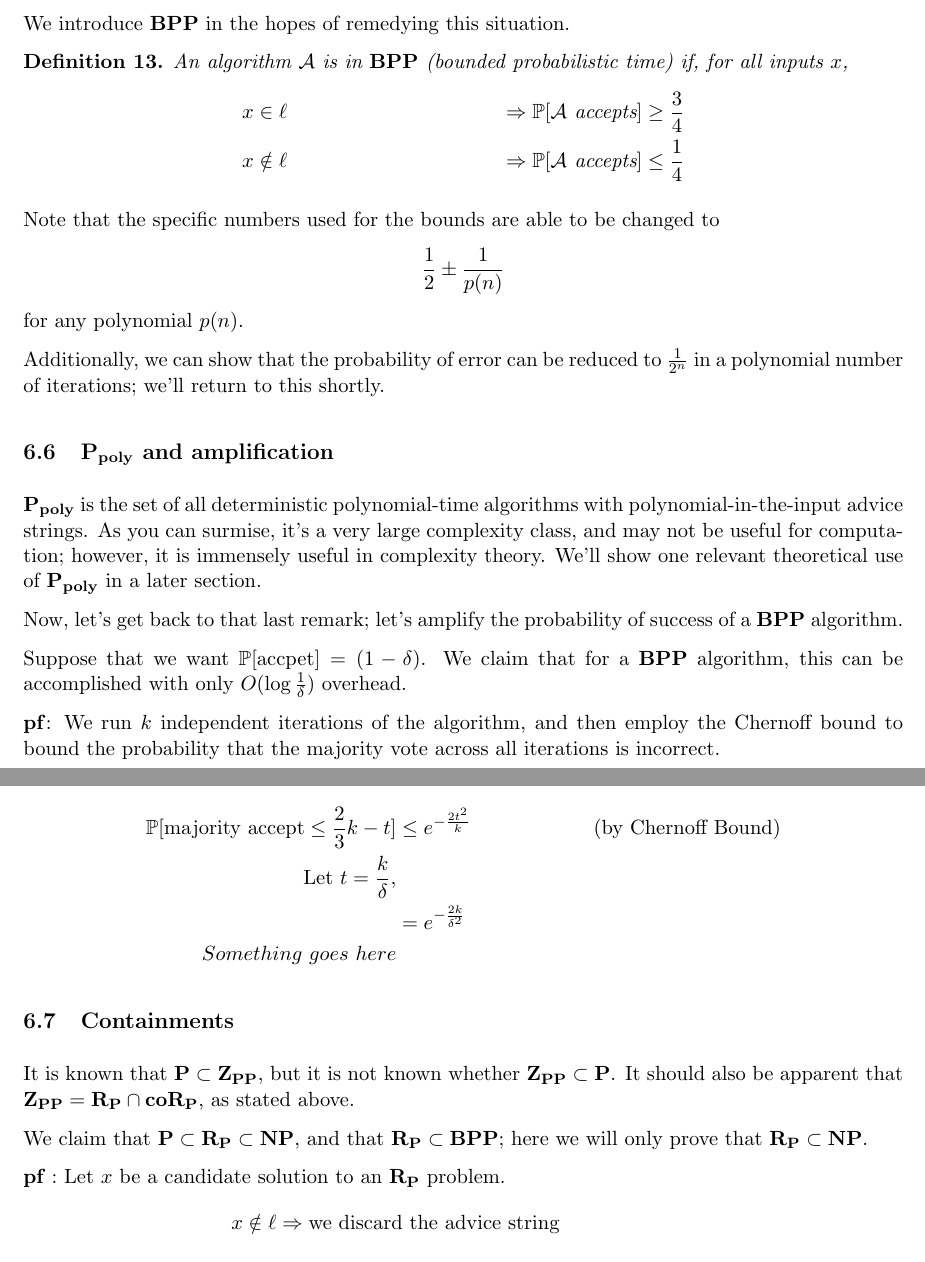
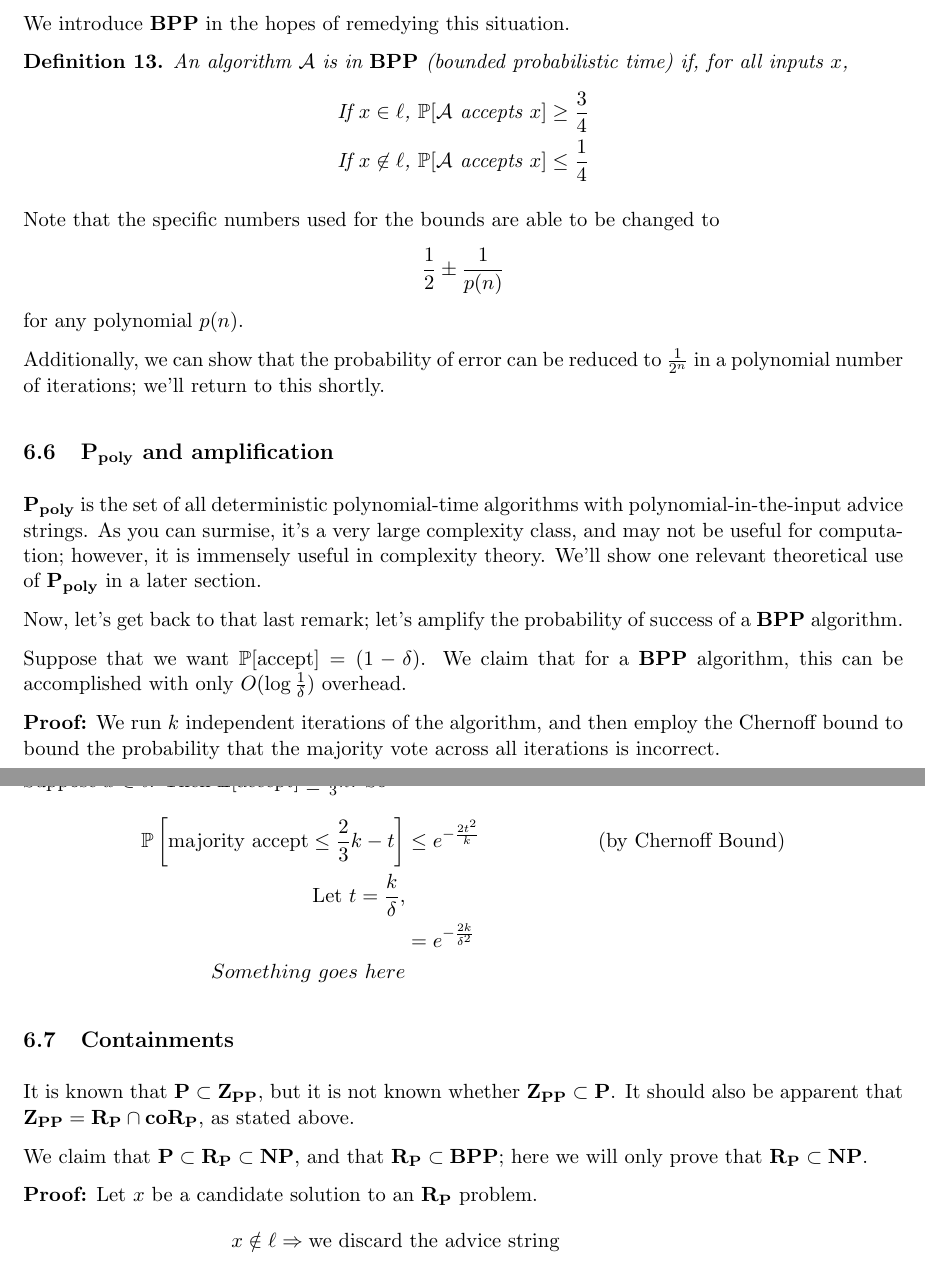
Before and after one commit to neilvyas/randomized-notes-2, a LaTeX document (notes-2.tex): two parts of pages 7 and 8 of 8, joined at a grey line, cut so that both start at the same text. Compiled offline with pdfLaTeX.

Commit message:
Some more edits

```diff
--- a/notes-2.tex
+++ b/notes-2.tex
@@ -341,8 +341,8 @@ We introduce $\BPP$ in the hopes of remedying this situation.
 \begin{definition}
 An algorithm $\Alg$ is in $\BPP$ (bounded probabilistic time) if, for all inputs $x$,
 \begin{align*}
-  &x \in \ell &\Rightarrow \Pr[\Alg \text{ accepts}] \geq \frac{3}{4} \\
-  &x \notin \ell &\Rightarrow \Pr[\Alg \text{ accepts}] \leq \frac{1}{4}
+  &\text{If $x \in \ell$, $\Pr[\Alg \text{ accepts } x] \ge \frac34$} \\
+  &\text{If $x \not\in \ell$, $\Pr[\Alg \text{ accepts } x] \le \frac14$}
 \end{align*}
 \end{definition}
 
@@ -360,14 +360,14 @@ We'll show one relevant theoretical use of \Ppoly\ in a later section.
 
 Now, let's get back to that last remark; let's amplify the probability of success of a \BPP\ algorithm.
 
-Suppose that we want $\Pr[\text{accpet}] = (1-\delta)$. We claim that for a \BPP\ algorithm, this can be accomplished with only $O(\log{\frac{1}{\delta}})$ overhead.
+Suppose that we want $\Pr[\text{accept}] = (1-\delta)$. We claim that for a \BPP\ algorithm, this can be accomplished with only $O(\log{\frac{1}{\delta}})$ overhead.
 
-\textbf{pf}: We run $k$ independent iterations of the algorithm, and then employ the Chernoff bound to bound the probability that the majority vote across all iterations is incorrect.
+\textbf{Proof:} We run $k$ independent iterations of the algorithm, and then employ the Chernoff bound to bound the probability that the majority vote across all iterations is incorrect.
 
 Suppose $x\in\ell$. Then $\mathbb{E}[\text{accept}] \geq \frac{2}{3}k$.
 So
 \begin{align*}
-  \Pr[\text{majority accept} \leq \frac{2}{3}k - t] &\leq e^{-{\frac{2t^2}{k}}} &&\text{(by Chernoff Bound)} \\
+  \Pr\left[\text{majority accept} \leq \frac{2}{3}k - t\right] &\leq e^{-{\frac{2t^2}{k}}} &&\text{(by Chernoff Bound)} \\
   \text{Let } t = \frac{k}{\delta}, \\
   &= e^{-{\frac{2k}{{\delta}^2}}} \\
   Something\ goes\ here
@@ -380,8 +380,7 @@ It should also be apparent that $\ZPP = \RP\cap\coRP$, as stated above.
 
 We claim that $\Pt\subset\RP\subset\NP$, and that $\RP\subset\BPP$; here we will only prove that $\RP\subset\NP$.
 
-$\mathbf{pf: }$
-Let $x$ be a candidate solution to an \RP\ problem.
+\textbf{Proof:} Let $x$ be a candidate solution to an \RP\ problem.
 \begin{align*}
   x\notin\ell &\Rightarrow \text{we discard the advice string}\\
   x\in\ell &\Rightarrow \exists\text{ an advice string $a$ that can prove that.}\\
```
Also changed, not shown: notes-2.tex (4 more changed lines).
